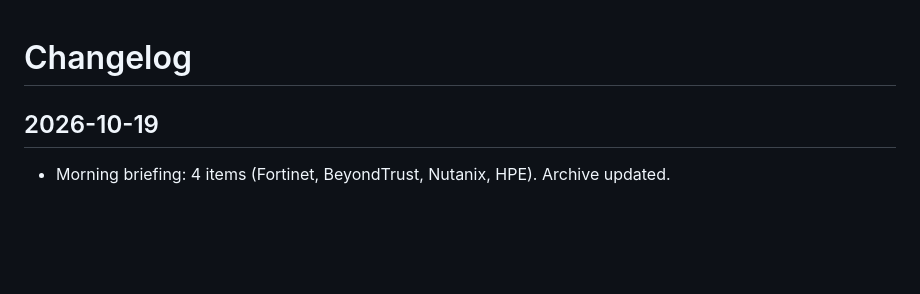
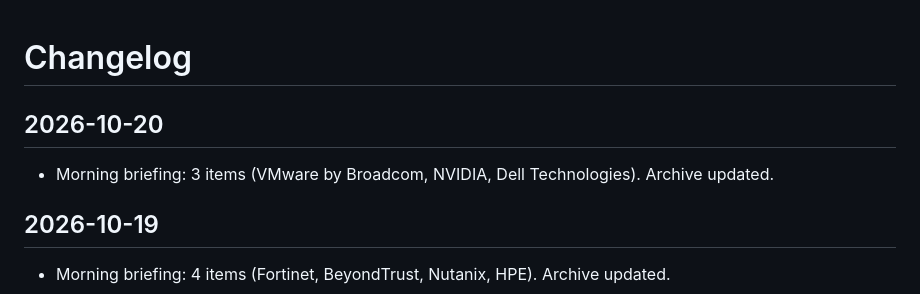
Before and after one commit to scribnetai/se-command-center, a Markdown page: CHANGELOG.md, the part around the change. GitHub-like rendering; blank space fills up the shorter version.

Commit message:
Changelog 2026-10-20

```diff
--- a/CHANGELOG.md
+++ b/CHANGELOG.md
@@ -1,4 +1,7 @@
 # Changelog
+## 2026-10-20
+- Morning briefing: 3 items (VMware by Broadcom, NVIDIA, Dell Technologies). Archive updated.
+
 ## 2026-10-19
 - Morning briefing: 4 items (Fortinet, BeyondTrust, Nutanix, HPE). Archive updated.
 
```
